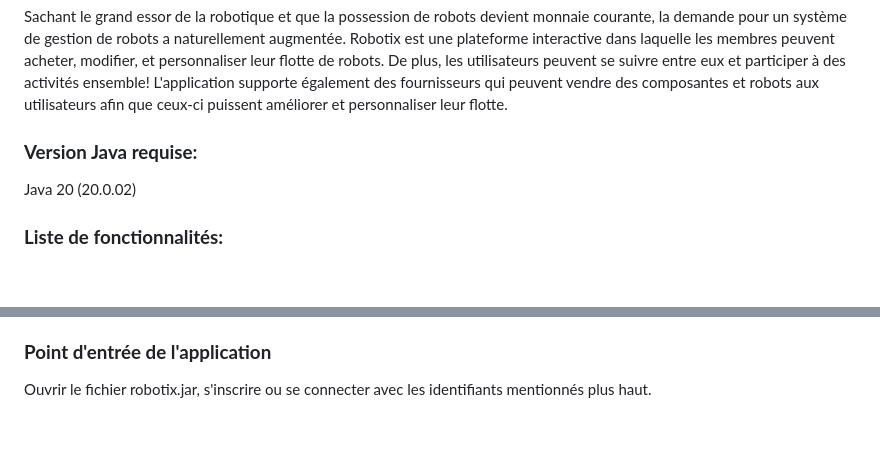
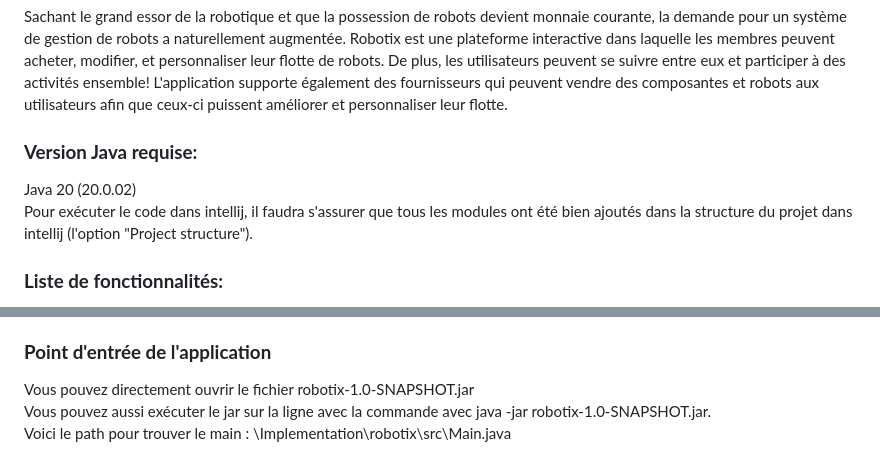
Before and after one commit to Gonxped31/Devoirs-IFT-2255, a Markdown page: Documentation/README.md, 2 parts joined by grey strips. GitHub-like rendering; blank space fills up the shorter version.

```diff
--- a/Documentation/README.md
+++ b/Documentation/README.md
@@ -20,8 +20,11 @@
 </ul>
 <h3><b>Description : </b></h3>
 <p>Sachant le grand essor de la robotique et que la possession de robots devient monnaie courante, la demande pour un système de gestion de robots a naturellement augmentée. Robotix est une plateforme interactive dans laquelle les membres peuvent acheter, modifier, et personnaliser leur flotte de robots. De plus, les utilisateurs peuvent se suivre entre eux et participer à des activités ensemble! L'application supporte également des fournisseurs qui peuvent vendre des composantes et robots aux utilisateurs afin que ceux-ci puissent améliorer et personnaliser leur flotte.</p>
+
 <h3><b>Version Java requise:</b></h3>
-<p>Java 20 (20.0.02)</p>
+<p>Java 20 (20.0.02)<br>
+Pour exécuter le code dans intellij, il faudra s'assurer que tous les modules ont été bien ajoutés dans la structure du projet dans intellij (l'option "Project structure").
+</p>
 <h3><b>Liste de fonctionnalités:</b></h3>
 <b>Uilisateur:</b>
 <ul>
@@ -150,5 +153,7 @@ Mot de passe: 123<br><br>
 
 <h3><b>Point d'entrée de l'application</b></h3>
 <p>
-  Ouvrir le fichier robotix.jar, s'inscrire ou se connecter avec les identifiants mentionnés plus haut.
+  Vous pouvez directement ouvrir le fichier robotix-1.0-SNAPSHOT.jar<br>
+  Vous pouvez aussi exécuter le jar sur la ligne avec la commande avec java -jar robotix-1.0-SNAPSHOT.jar.<br>
+  Voici le path pour trouver le main : \Implementation\robotix\src\Main.java
 </p>
```
